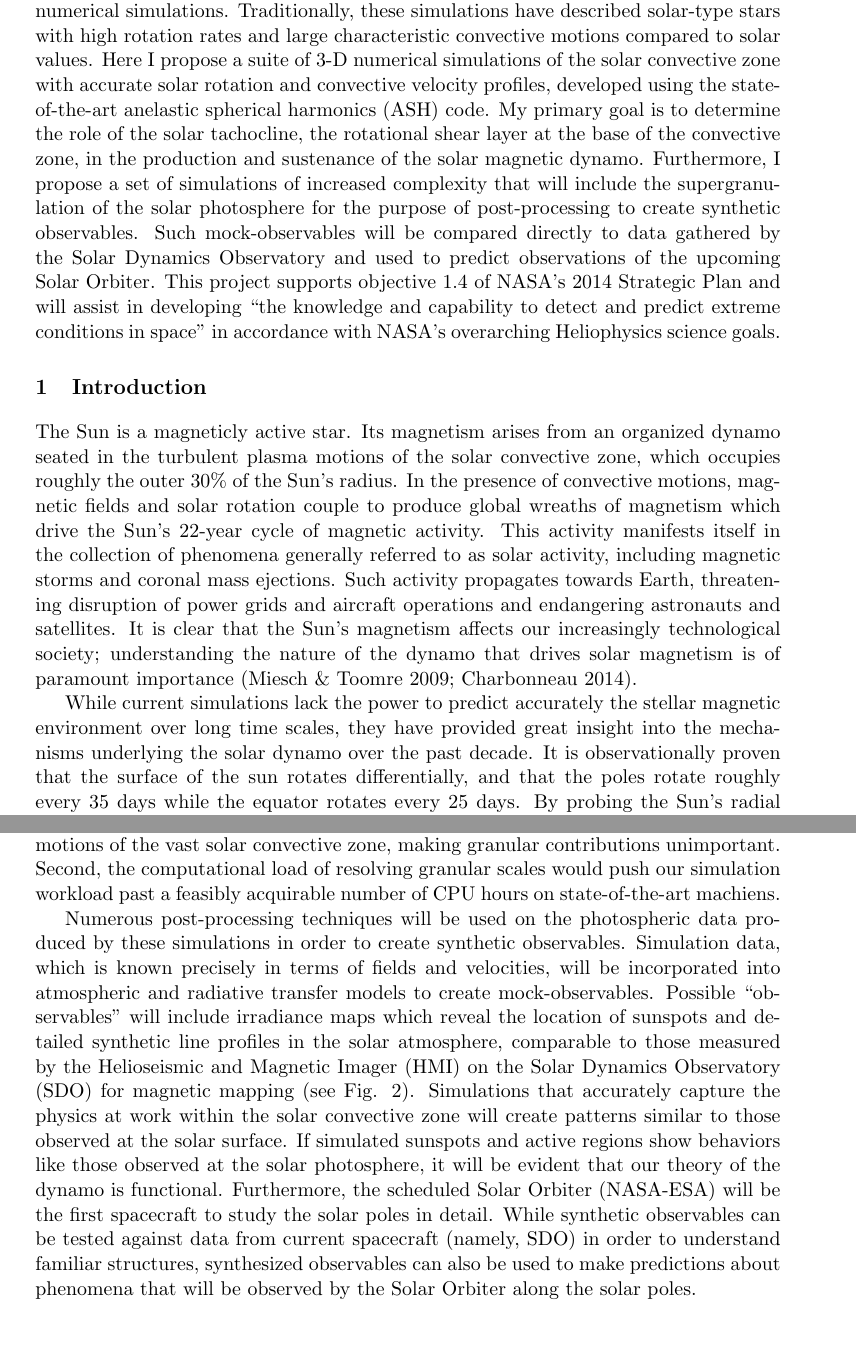
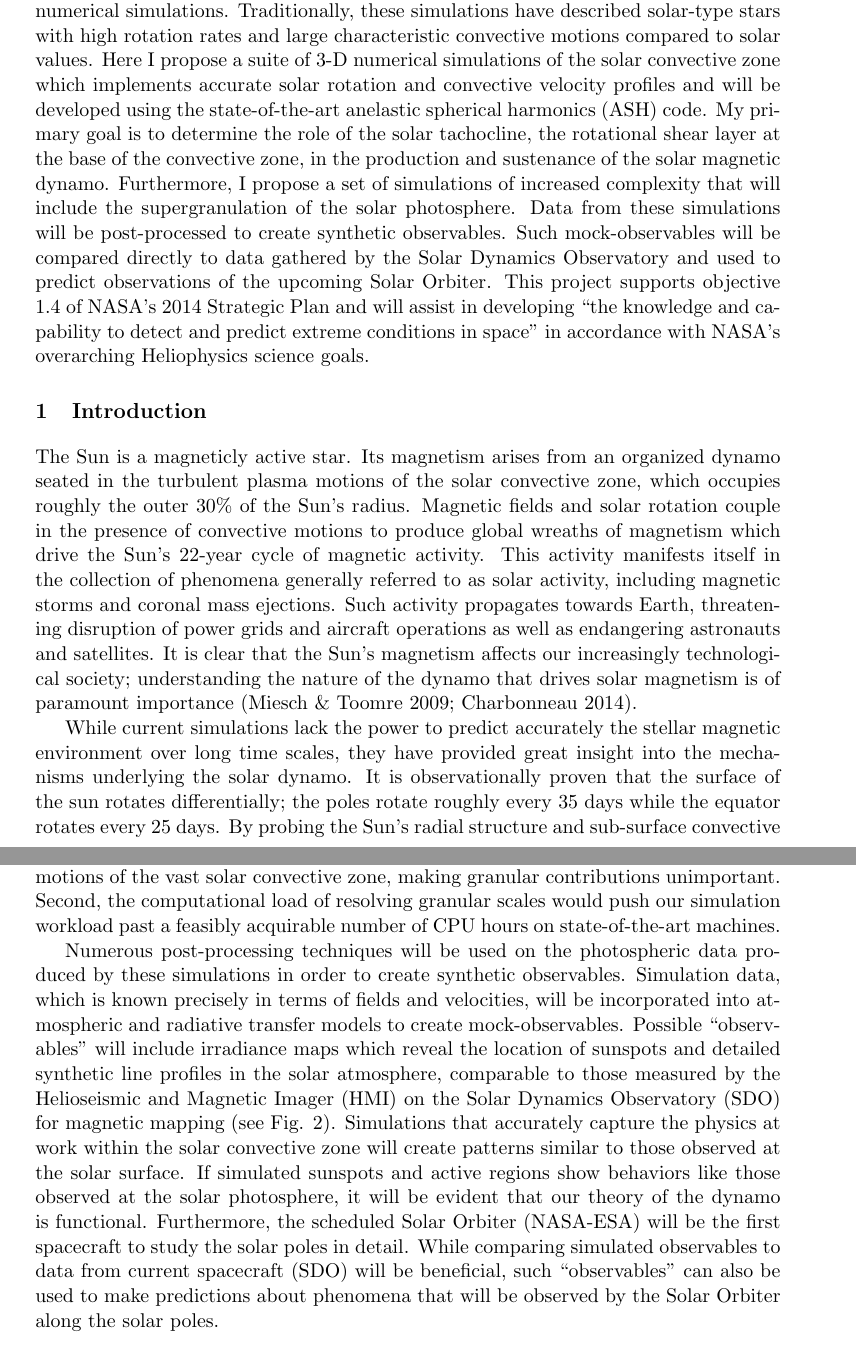
Before and after one commit to evanhanders/nessf2015_anders, a LaTeX document (proposal/proposal_nessf2015_EvanAnders.tex): two parts of pages 1 and 5 of 7, joined at a grey line, cut so that both start at the same text. Compiled offline with pdfLaTeX; a missing bibliography style is replaced by a similar one.

Commit message:
Finishes proposal, other than possible minor qualms

```diff
--- a/proposal/proposal_nessf2015_EvanAnders.tex
+++ b/proposal/proposal_nessf2015_EvanAnders.tex
@@ -56,15 +56,16 @@
 	and large characteristic convective motions compared to solar values.
 	Here I propose a
 	suite of 3-D numerical simulations of the solar convective zone
-	with accurate solar rotation and convective velocity profiles, developed
+	which implements accurate solar rotation and convective velocity profiles
+	and will be developed
 	using the state-of-the-art anelastic spherical harmonics (ASH) code.
 	My primary
 	goal is to determine the role of the solar tachocline, the rotational
 	shear layer at the base of the convective zone, in the production
 	and sustenance of the solar magnetic dynamo.  Furthermore, I propose
 	a set of simulations of increased complexity that will include the
-	supergranulation of the solar photosphere for the purpose of
-	post-processing to create
+	supergranulation of the solar photosphere.  Data from these simulations
+	will be post-processed to create
 	synthetic observables.  Such mock-observables will be
 	compared directly to data gathered by the Solar Dynamics
 	Observatory and used to predict observations of the upcoming Solar
@@ -79,14 +80,14 @@
 The Sun is a magneticly active star.  Its magnetism arises from an
 organized dynamo seated in the turbulent plasma
 motions of the solar convective zone, which occupies roughly the outer 30\%
-of the Sun's radius.  In the presence of
-convective motions, magnetic fields and solar rotation couple to produce global
+of the Sun's radius. Magnetic fields and solar rotation couple in the presence
+of convective motions to produce global
 wreaths of magnetism which drive the Sun's 22-year cycle of magnetic activity.
 This activity manifests itself in the collection of phenomena generally
 referred to as solar activity, including magnetic storms and coronal mass
 ejections.  Such activity propagates towards Earth, threatening disruption of
 power
-grids and aircraft operations and endangering astronauts and satellites.  It is
+grids and aircraft operations as well as endangering astronauts and satellites.  It is
 clear that the Sun's magnetism affects our increasingly technological society;
 understanding the nature of the dynamo that drives solar magnetism is of
 paramount importance (\citealt{Toomre2009, Charbonneau2014}).
@@ -94,9 +95,9 @@ paramount importance (\citealt{Toomre2009, Charbonneau2014}).
 While current simulations lack the power to predict accurately
 the stellar magnetic environment
 over long time scales, they have provided great insight into the mechanisms
-underlying the solar dynamo over the past decade.
-It is observationally proven that the surface of the sun rotates differentially,
-and that the poles rotate roughly every 35 days while the equator rotates every 25
+underlying the solar dynamo.
+It is observationally proven that the surface of the sun rotates differentially;
+the poles rotate roughly every 35 days while the equator rotates every 25
 days.  By probing the Sun's
 radial structure and sub-surface convective flows using acoustic oscillations,
 helioseismology
@@ -270,7 +271,7 @@ smaller than the motions of the vast solar convective zone, making granular
 contributions unimportant.
 Second, the computational load of resolving granular scales
 would push our simulation workload past a feasibly acquirable number of CPU
-hours on state-of-the-art machiens.
+hours on state-of-the-art machines.
 
 Numerous post-processing techniques will be used on the photospheric data
 produced by these simulations in order to create synthetic observables.
@@ -288,11 +289,10 @@ simulated sunspots and active regions show behaviors like those observed at the
 solar photosphere, it will be evident that our
 theory of the dynamo is functional.
 Furthermore, the scheduled Solar Orbiter (NASA-ESA)
-will be the first spacecraft to study the solar poles in detail.  While
-synthetic observables can be tested against data from
-current spacecraft (namely, SDO)
-in order to understand familiar structures, synthesized
-observables can also be used to make predictions about phenomena that will be
+will be the first spacecraft to study the solar poles in detail.
+While comparing simulated observables to data from current spacecraft (SDO) will be
+beneficial, such ``observables'' can also be used to make predictions about
+phenomena that will be
 observed by the Solar Orbiter along the solar poles.
 
 \begin{figure}[t!]
```
Also changed, not shown: proposal/summary.txt (+6 -0 lines), Anders_full_NESSF_proposal.pdf, proposal/proposal_nessf2015_EvanAnders.pdf, proposal/proposal_nessf2015_EvanAnders.tex (16 more changed lines), 2 other files.
